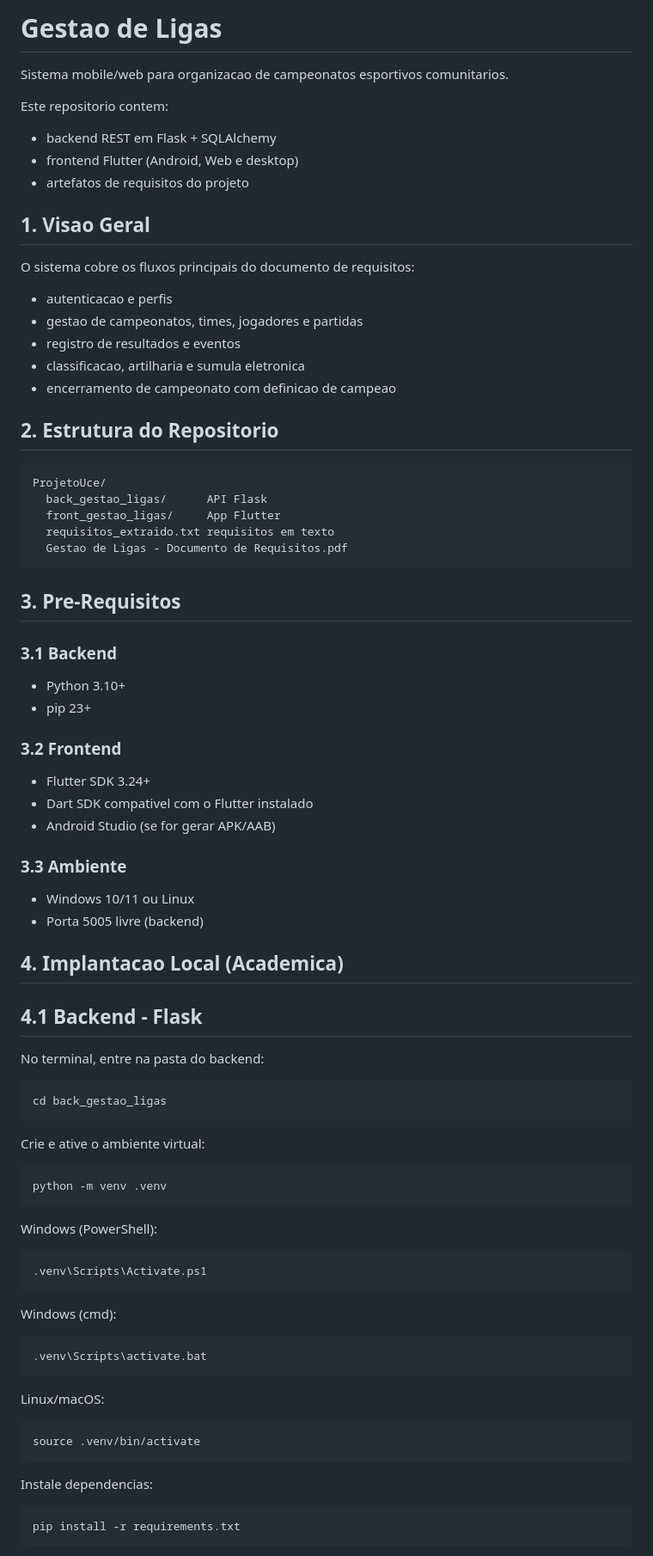
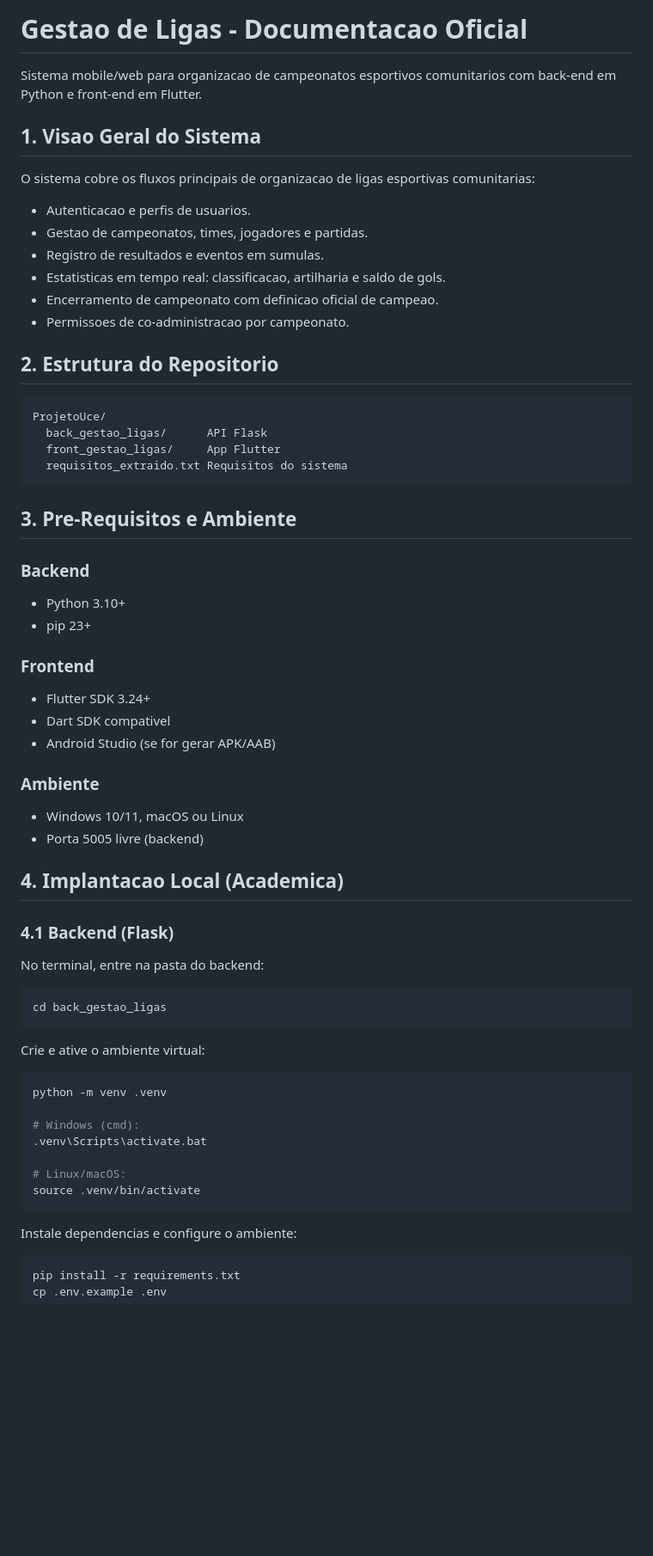
Before and after one commit to Pedr0Henriq/ProjetoUce, a Markdown page: README.md, the part around one of its changes. Shown at 86% size. GitHub-like rendering; blank space fills up the shorter version.

````diff
--- a/README.md
+++ b/README.md
@@ -1,22 +1,16 @@
-# Gestao de Ligas
+# Gestao de Ligas - Documentacao Oficial
 
-Sistema mobile/web para organizacao de campeonatos esportivos comunitarios.
+Sistema mobile/web para organizacao de campeonatos esportivos comunitarios com back-end em Python e front-end em Flutter.
 
-Este repositorio contem:
+## 1. Visao Geral do Sistema
 
-- backend REST em Flask + SQLAlchemy
-- frontend Flutter (Android, Web e desktop)
-- artefatos de requisitos do projeto
-
-## 1. Visao Geral
-
-O sistema cobre os fluxos principais do documento de requisitos:
-
-- autenticacao e perfis
-- gestao de campeonatos, times, jogadores e partidas
-- registro de resultados e eventos
-- classificacao, artilharia e sumula eletronica
-- encerramento de campeonato com definicao de campeao
+O sistema cobre os fluxos principais de organizacao de ligas esportivas comunitarias:
+- Autenticacao e perfis de usuarios.
+- Gestao de campeonatos, times, jogadores e partidas.
+- Registro de resultados e eventos em sumulas.
+- Estatisticas em tempo real: classificacao, artilharia e saldo de gols.
+- Encerramento de campeonato com definicao oficial de campeao.
+- Permissoes de co-administracao por campeonato.
 
 ## 2. Estrutura do Repositorio
 
@@ -24,63 +18,44 @@ O sistema cobre os fluxos principais do documento de requisitos:
 ProjetoUce/
   back_gestao_ligas/      API Flask
   front_gestao_ligas/     App Flutter
-  requisitos_extraido.txt requisitos em texto
-  Gestao de Ligas - Documento de Requisitos.pdf
+  requisitos_extraido.txt Requisitos do sistema
 ```
 
-## 3. Pre-Requisitos
+## 3. Pre-Requisitos e Ambiente
 
-### 3.1 Backend
-
+### Backend
 - Python 3.10+
 - pip 23+
 
-### 3.2 Frontend
-
+### Frontend
 - Flutter SDK 3.24+
-- Dart SDK compativel com o Flutter instalado
+- Dart SDK compativel
 - Android Studio (se for gerar APK/AAB)
 
-### 3.3 Ambiente
-
-- Windows 10/11 ou Linux
+### Ambiente
+- Windows 10/11, macOS ou Linux
 - Porta 5005 livre (backend)
 
 ## 4. Implantacao Local (Academica)
 
-## 4.1 Backend - Flask
+### 4.1 Backend (Flask)
 
 No terminal, entre na pasta do backend:
-
 ```bash
 cd back_gestao_ligas
 ```
 
 Crie e ative o ambiente virtual:
-
 ```bash
 python -m venv .venv
-```
 
-Windows (PowerShell):
+# Windows (cmd):
+.venv\Scripts\activate.bat
 
-```bash
-.venv\Scripts\Activate.ps1
-```
-
-Windows (cmd):
-
-```bash
-.venv\Scripts\activate.bat
-```
-
-Linux/macOS:
-
-```bash
+# Linux/macOS:
 source .venv/bin/activate
 ```
 
-Instale dependencias:
-
+Instale dependencias e configure o ambiente:
 ```bash
 pip install -r requirements.txt
````
Also changed, not shown: other parts of README.md (+102 -109 lines).
